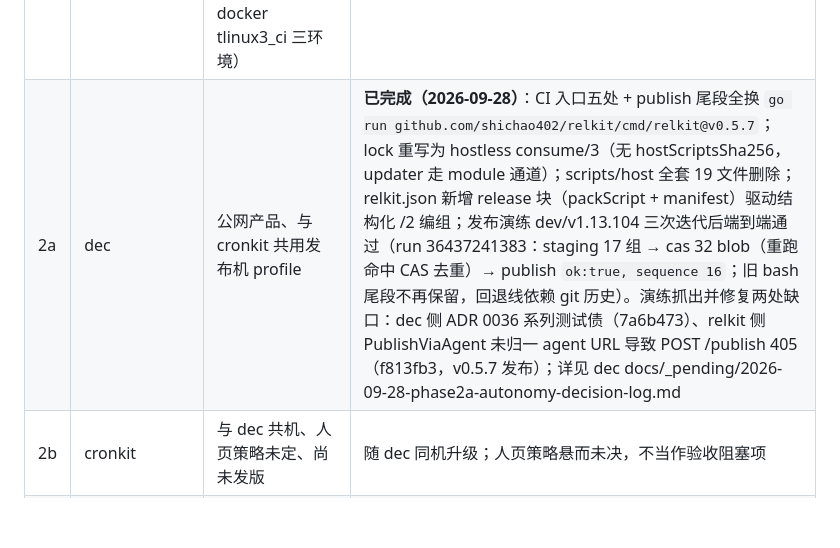
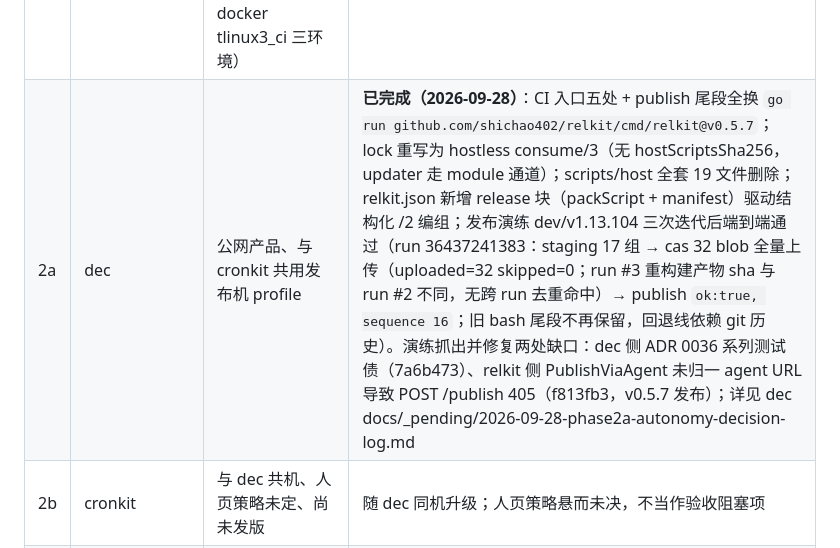
Before and after one commit to shichao402/relkit, a Markdown page: docs/_pending/2026-09-27-cli-owns-consume-migration-plan.md, the part around the change. Rendered like a GitHub page; blank space fills up the shorter version.

Commit message:
docs(migration): correct CAS dedup wording in phase 2a dec row
run 3 rebuilt from 09fd298 uploaded all 32 blobs (uploaded=32 skipped=0,
staged sha differs from run 2); the cas-hit lines in the publish response
are the agent serve-side ingestion view, not cross-run dedup

```diff
--- a/docs/_pending/2026-09-27-cli-owns-consume-migration-plan.md
+++ b/docs/_pending/2026-09-27-cli-owns-consume-migration-plan.md
@@ -25,7 +25,7 @@
 | 批次 | 产品 | 现状（来自 relkit 文档档案） | 迁移动作 |
 |---|---|---|---|
 | 2a | svnmergetool | 内网蓝盾 CI、git.woa.com、独立消费 ADR-007；PAC 定义在中央仓 osgame-client/bkci（windows-2016 池 + macos-macOS15.6 + docker tlinux3_ci 三环境） | 产品仓已有 toolchain.json `go: 1.26.3` 条目与 toolchain.py 自装机制（ensure_flutter 先例），补 `ensure_go`（`GOPROXY=https://mirrors.tencent.com/go/`，约 1.2MB/版本）即可，无需依赖蓝盾镜像预装；lock → consume/3；入口 `relkit_host.py ci` → `relkit ci`；删除检入的 scripts/host 全套 17 文件；updater 一并走 module 通道，蓝盾三环境跨网制品仅剩 dart SDK zip（GitHub 主 / CNB 备） |
-| 2a | dec | 公网产品、与 cronkit 共用发布机 profile | **已完成（2026-09-28）**：CI 入口五处 + publish 尾段全换 `go run github.com/shichao402/relkit/cmd/relkit@v0.5.7`；lock 重写为 hostless consume/3（无 hostScriptsSha256，updater 走 module 通道）；scripts/host 全套 19 文件删除；relkit.json 新增 release 块（packScript + manifest）驱动结构化 /2 编组；发布演练 dev/v1.13.104 三次迭代后端到端通过（run 36437241383：staging 17 组 → cas 32 blob（重跑命中 CAS 去重）→ publish `ok:true, sequence 16`；旧 bash 尾段不再保留，回退线依赖 git 历史）。演练抓出并修复两处缺口：dec 侧 ADR 0036 系列测试债（7a6b473）、relkit 侧 PublishViaAgent 未归一 agent URL 导致 POST /publish 405（f813fb3，v0.5.7 发布）；详见 dec docs/_pending/2026-09-28-phase2a-autonomy-decision-log.md |
+| 2a | dec | 公网产品、与 cronkit 共用发布机 profile | **已完成（2026-09-28）**：CI 入口五处 + publish 尾段全换 `go run github.com/shichao402/relkit/cmd/relkit@v0.5.7`；lock 重写为 hostless consume/3（无 hostScriptsSha256，updater 走 module 通道）；scripts/host 全套 19 文件删除；relkit.json 新增 release 块（packScript + manifest）驱动结构化 /2 编组；发布演练 dev/v1.13.104 三次迭代后端到端通过（run 36437241383：staging 17 组 → cas 32 blob 全量上传（uploaded=32 skipped=0；run #3 重构建产物 sha 与 run #2 不同，无跨 run 去重命中）→ publish `ok:true, sequence 16`；旧 bash 尾段不再保留，回退线依赖 git 历史）。演练抓出并修复两处缺口：dec 侧 ADR 0036 系列测试债（7a6b473）、relkit 侧 PublishViaAgent 未归一 agent URL 导致 POST /publish 405（f813fb3，v0.5.7 发布）；详见 dec docs/_pending/2026-09-28-phase2a-autonomy-decision-log.md |
 | 2b | cronkit | 与 dec 共机、人页策略未定、尚未发版 | 随 dec 同机升级；人页策略悬而未决，不当作验收阻塞项 |
 | 2b | loomeditor / loomlauncher | 接入档案不在 relkit 文档内 | 迁移前先盘接入面（lock 版本、CI 入口、SDK 依赖）；「先盘后迁」是该两仓的前置条件 |
 
```
